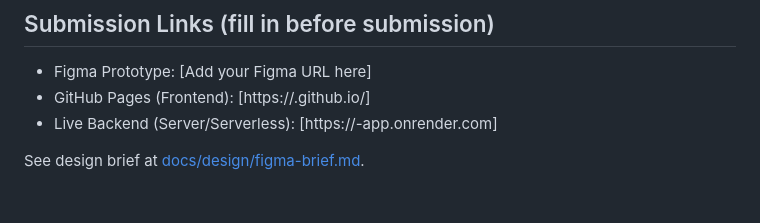
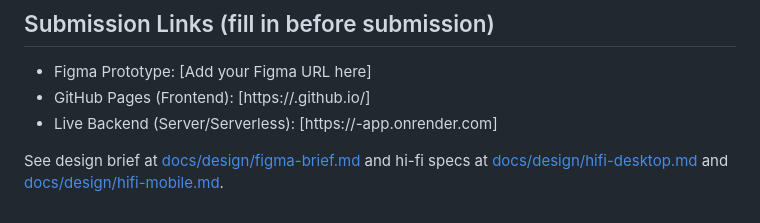
Before and after one commit to Ray19823/FED_Project_StockWatchlist, a Markdown page: README.md, the part around the change. Drawn GitHub-style.

Commit message:
docs(design): add hi-fi desktop/mobile specs and link from README

```diff
--- a/README.md
+++ b/README.md
@@ -55,4 +55,5 @@ The backend is built using Node.js and Express, exposing a RESTful API that mana
 - GitHub Pages (Frontend): [https://<username>.github.io/<NameOfApp>]
 - Live Backend (Server/Serverless): [https://<name>-app.onrender.com]
 
-See design brief at [docs/design/figma-brief.md](docs/design/figma-brief.md).
+ See design brief at [docs/design/figma-brief.md](docs/design/figma-brief.md) and hi-fi specs at
+ [docs/design/hifi-desktop.md](docs/design/hifi-desktop.md) and [docs/design/hifi-mobile.md](docs/design/hifi-mobile.md).
```
Also changed, not shown: docs/design/hifi-desktop.md (added, +71 -0 lines), docs/design/hifi-mobile.md (added, +59 -0 lines).
